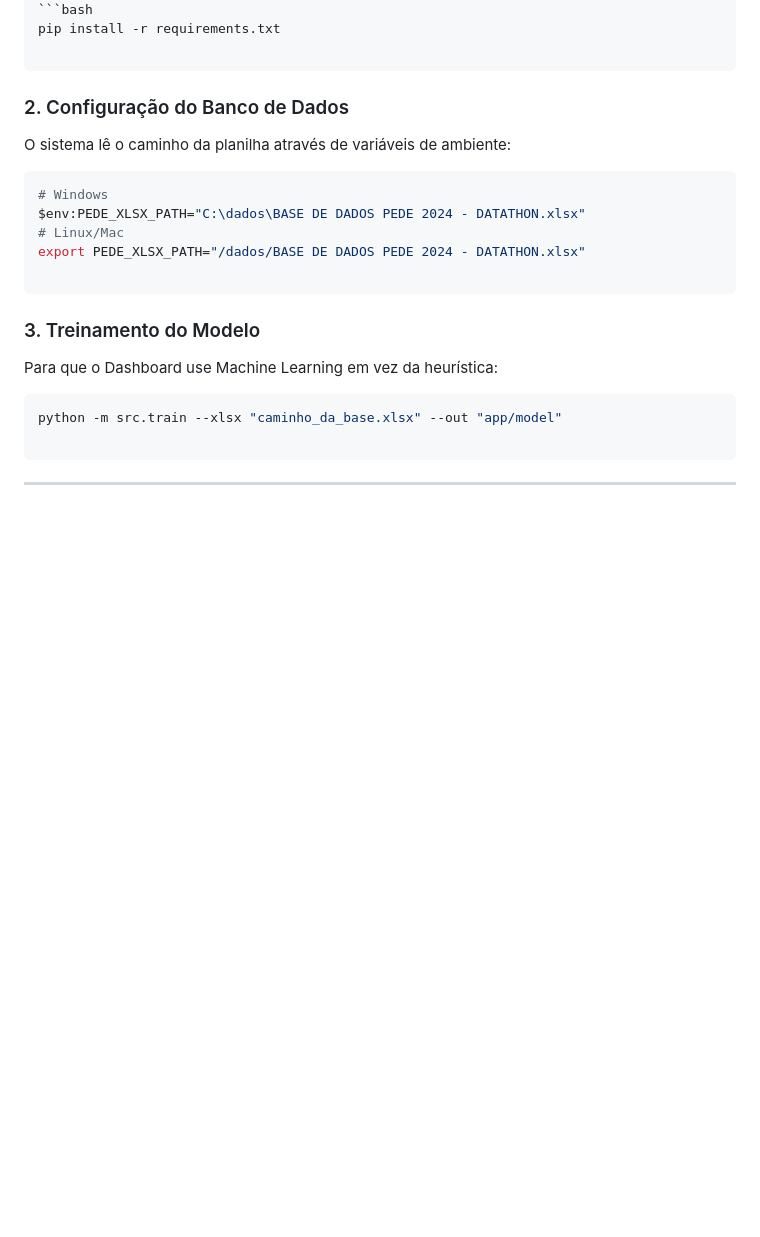
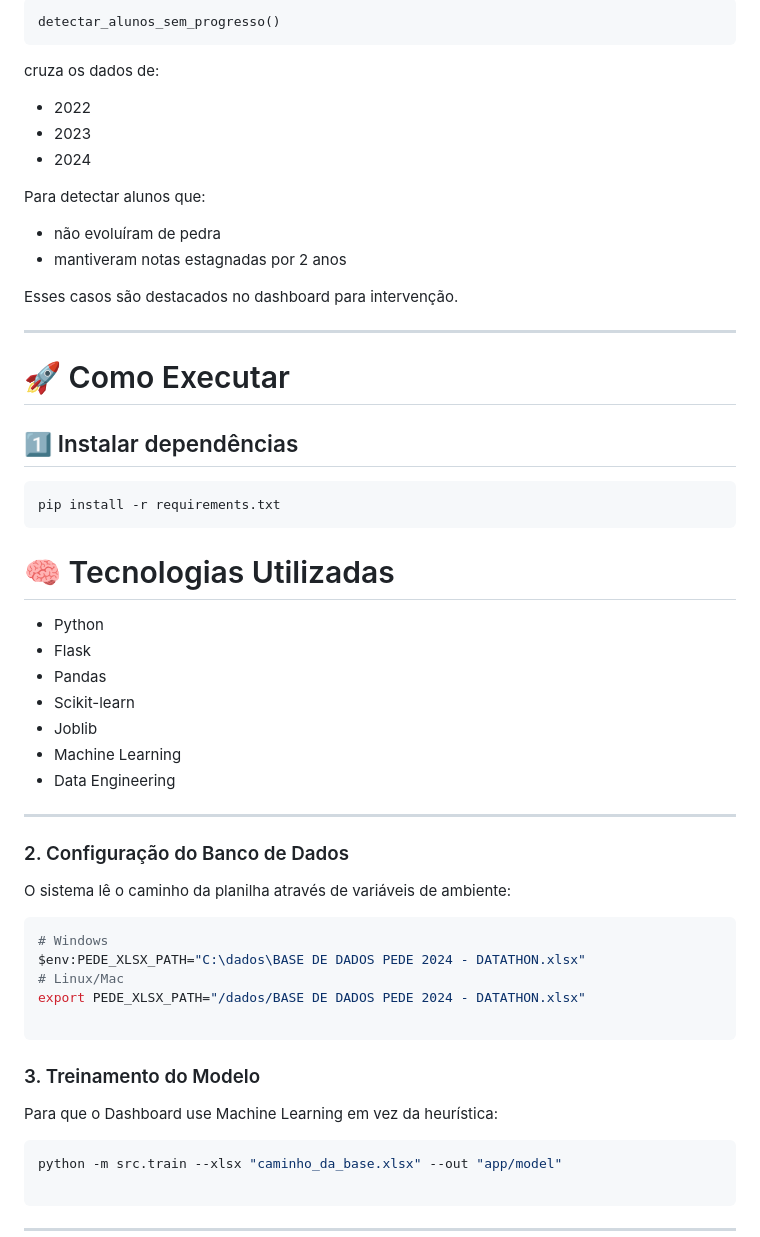
Before and after one commit to PauloCaxixi/Analise-de-Risco-Escolar, a Markdown page: README.md, the part around one of its changes. Drawn GitHub-style; blank space fills up the shorter version.

````diff
--- a/README.md
+++ b/README.md
@@ -35,7 +179,41 @@ O sistema opera em modo **Híbrido**:
+```
+detectar_alunos_sem_progresso()
+```
+
+cruza os dados de:
+
+* 2022
+* 2023
+* 2024
+
+Para detectar alunos que:
+
+* não evoluíram de pedra
+* mantiveram notas estagnadas por 2 anos
+
+Esses casos são destacados no dashboard para intervenção.
+
+---
+
+# 🚀 Como Executar
+
+## 1️⃣ Instalar dependências
+
 ```bash
 pip install -r requirements.txt
+```
 
-```
+# 🧠 Tecnologias Utilizadas
+
+* Python
+* Flask
+* Pandas
+* Scikit-learn
+* Joblib
+* Machine Learning
+* Data Engineering
+
+---
 
 ### 2. Configuração do Banco de Dados
 
````
Also changed, not shown: other parts of README.md (+165 -23 lines).
